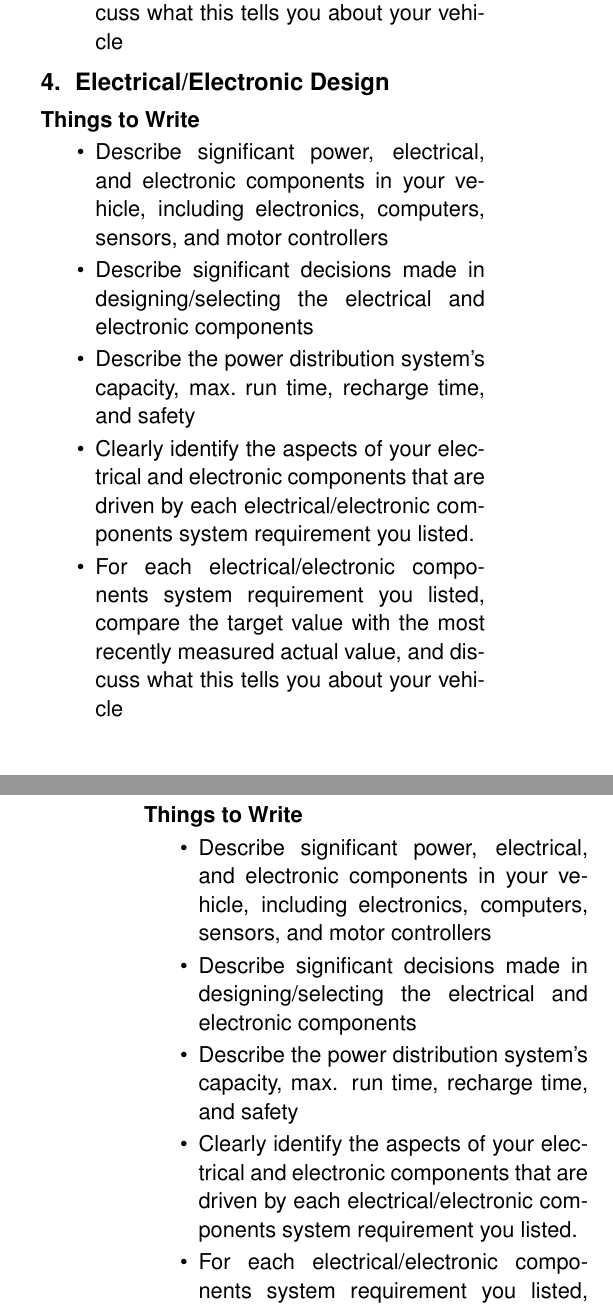
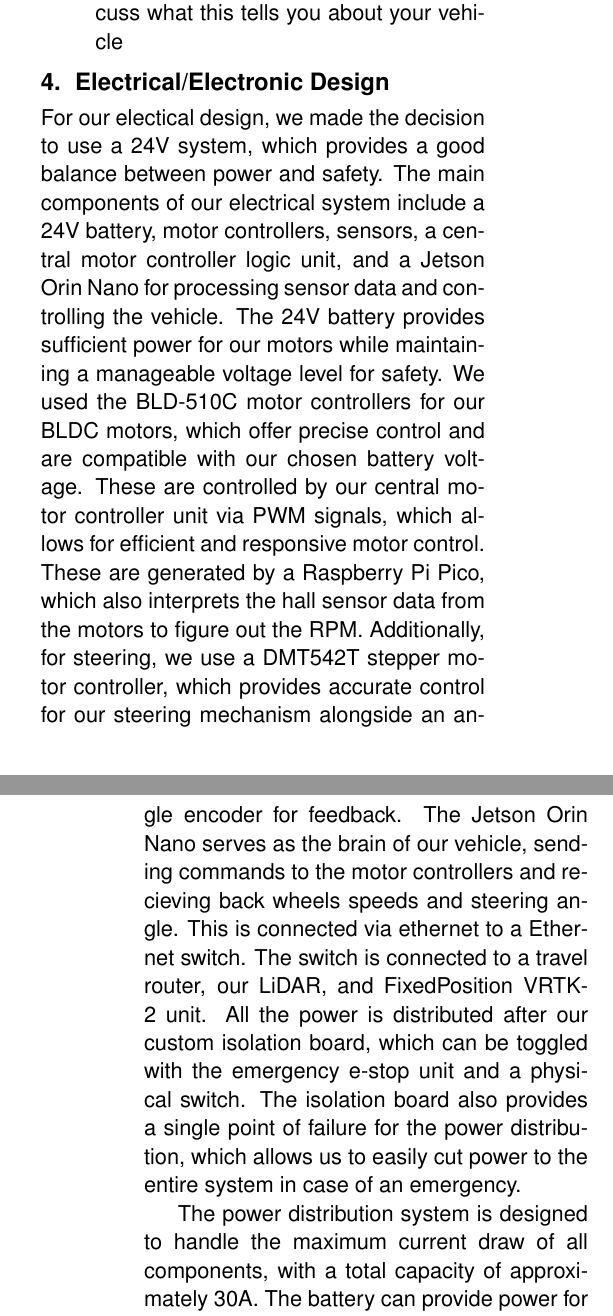
Before and after one commit to cornellev/igvc_report26, a LaTeX document (main.tex, which reads sections/04_electrical_electronic_design.tex): two parts of the columns of pages 3 and 4 of 5, joined at a grey line, cut so that both start at the same text. Compiled offline with pdfLaTeX.

Commit message:
add electrical

```diff
--- a/sections/04_electrical_electronic_design.tex
+++ b/sections/04_electrical_electronic_design.tex
@@ -1,20 +1,14 @@
 \section{Electrical/Electronic Design}
-\subsubsection*{Things to Write}
 
-\begin{itemize}
-  \item Describe significant power, electrical, and electronic components in your vehicle, including electronics, computers, sensors, and motor controllers
-  \item Describe significant decisions made in designing/selecting the electrical and electronic components
-  \item Describe the power distribution system's capacity, max.\ run time, recharge time, and safety
-  \item Clearly identify the aspects of your electrical and electronic components that are driven by each electrical/electronic components system requirement you listed.
-  \item For each electrical/electronic components system requirement you listed, compare the target value with the most recently measured actual value, and discuss what this tells you about your vehicle
-\end{itemize}
+For our electical design, we made the decision to use a 24V system, which provides a good balance between power and safety.
+The main components of our electrical system include a 24V battery, motor controllers, sensors, a central motor controller logic unit, and a Jetson Orin Nano for processing sensor data and controlling the vehicle.
+The 24V battery provides sufficient power for our motors while maintaining a manageable voltage level for safety.
+We used the BLD-510C motor controllers for our BLDC motors, which offer precise control and are compatible with our chosen battery voltage.
+These are controlled by our central motor controller unit via PWM signals, which allows for efficient and responsive motor control.
+These are generated by a Raspberry Pi Pico, which also interprets the hall sensor data from the motors to figure out the RPM.
+Additionally, for steering, we use a DMT542T stepper motor controller, which provides accurate control for our steering mechanism alongside an angle encoder for feedback.
+The Jetson Orin Nano serves as the brain of our vehicle, sending commands to the motor controllers and recieving back wheels speeds and steering angle.
+This is connected via ethernet to a Ethernet switch. The switch is connected to a travel router, our LiDAR, and FixedPosition VRTK-2 unit.
+All the power is distributed after our custom isolation board, which can be toggled with the emergency e-stop unit and a physical switch. The isolation board also provides a single point of failure for the power distribution, which allows us to easily cut power to the entire system in case of an emergency.
 
-\subsubsection*{Things to Write}
-
-\begin{itemize}
-  \item Describe significant power, electrical, and electronic components in your vehicle, including electronics, computers, sensors, and motor controllers
-  \item Describe significant decisions made in designing/selecting the electrical and electronic components
-  \item Describe the power distribution system’s capacity, max. run time, recharge time, and safety
-  \item Clearly identify the aspects of your electrical and electronic components that are driven by each electrical/electronic components system requirement you listed.
-  \item For each electrical/electronic components system requirement you listed, compare the target value with the most recently measured actual value, and discuss what this tells you about your vehicle
-\end{itemize}
+The power distribution system is designed to handle the maximum current draw of all components, with a total capacity of approximately 30A. The battery can provide power for about an hour of run time under typical operating conditions.
```
